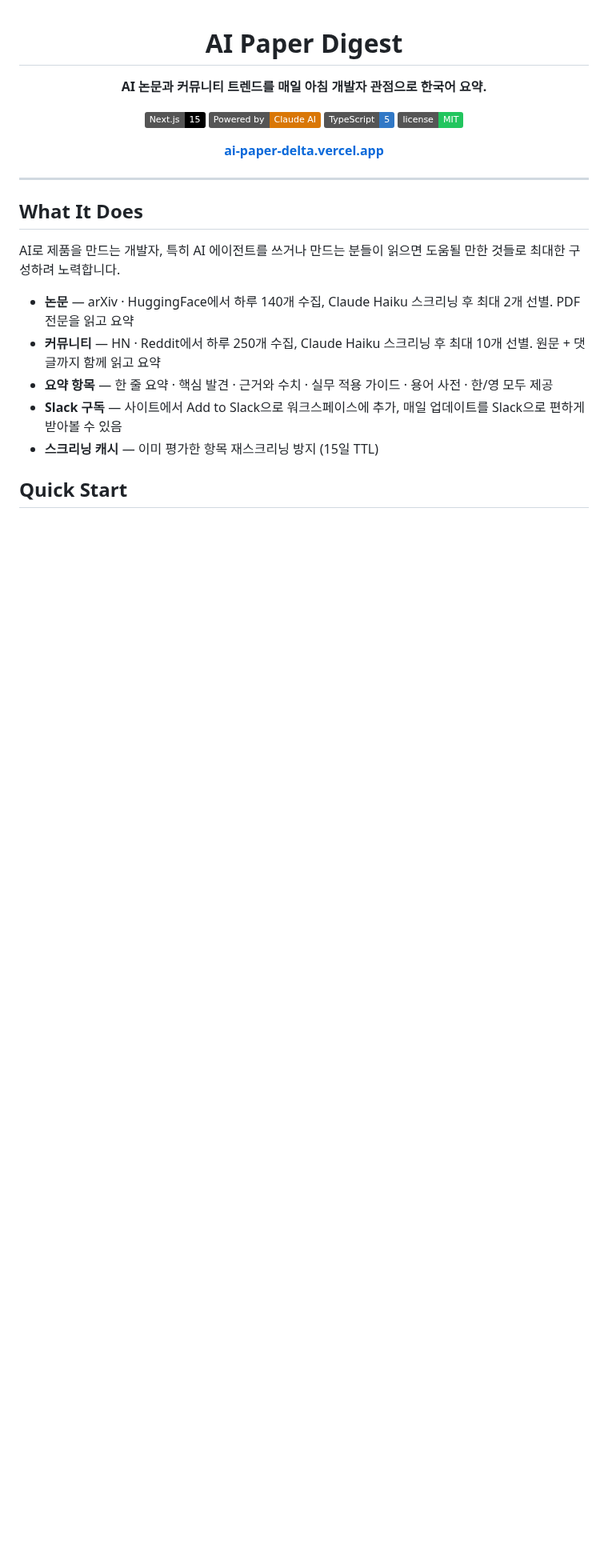
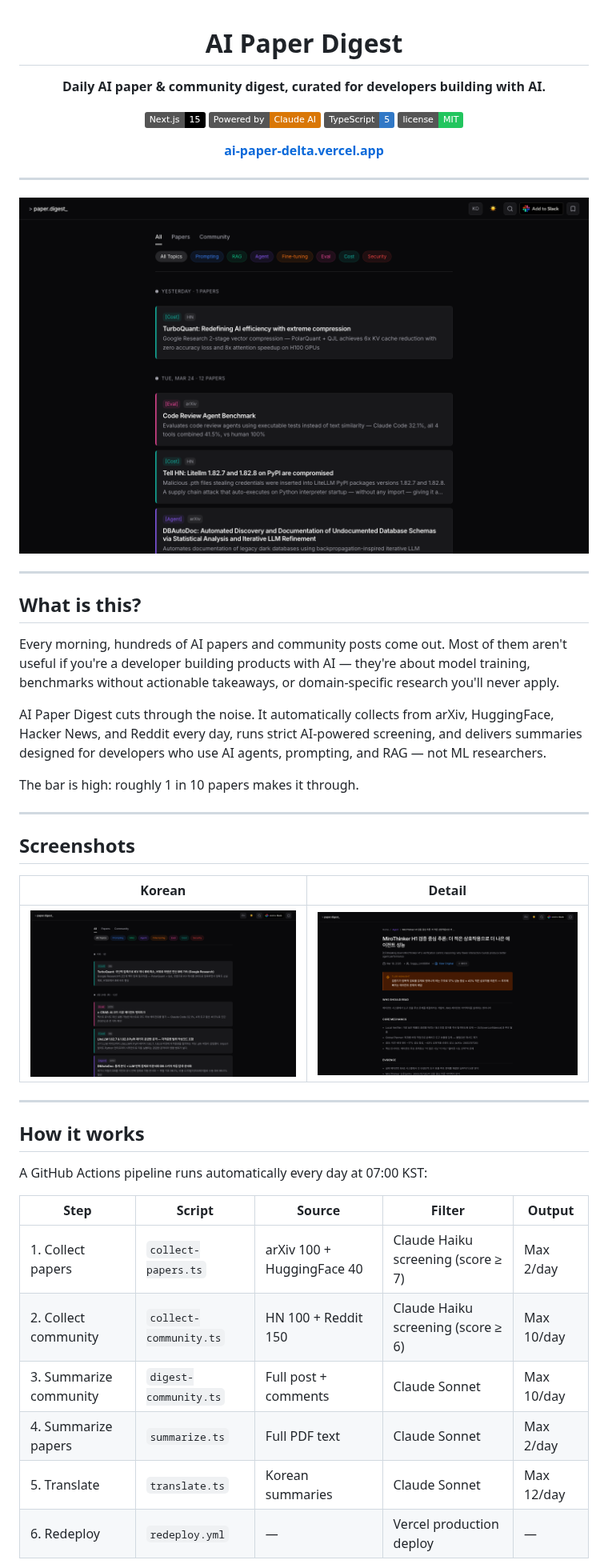
Before and after one commit to kangraemin/ai-paper-digest, a Markdown page: README.md, the part around one of its changes. Shown at 80% size. Rendered like a GitHub page; pictures changed too: docs/screenshot-detail.png (added), docs/screenshot-en.png (added), docs/screenshot-ko.png (added); badges without logos; blank space fills up the shorter version.

Commit message:
docs: README 전면 개편 - 영/한 이중 언어, 스크린샷, GitHub Actions 파이프라인 상세

```diff
--- a/README.md
+++ b/README.md
@@ -2,7 +2,7 @@
 
 # AI Paper Digest
 
-**AI 논문과 커뮤니티 트렌드를 매일 아침 개발자 관점으로 한국어 요약.**
+**Daily AI paper & community digest, curated for developers building with AI.**
 
 [![Next.js](https://img.shields.io/badge/Next.js-15-black?logo=next.js&logoColor=white)](https://nextjs.org)
 [![Claude AI](https://img.shields.io/badge/Powered%20by-Claude%20AI-D97706)](https://anthropic.com)
@@ -15,14 +15,38 @@
 
 ---
 
-## What It Does
+![Main](docs/screenshot-en.png)
 
-AI로 제품을 만드는 개발자, 특히 AI 에이전트를 쓰거나 만드는 분들이 읽으면 도움될 만한 것들로 최대한 구성하려 노력합니다.
+---
 
-- **논문** — arXiv · HuggingFace에서 하루 140개 수집, Claude Haiku 스크리닝 후 최대 2개 선별. PDF 전문을 읽고 요약
-- **커뮤니티** — HN · Reddit에서 하루 250개 수집, Claude Haiku 스크리닝 후 최대 10개 선별. 원문 + 댓글까지 함께 읽고 요약
-- **요약 항목** — 한 줄 요약 · 핵심 발견 · 근거와 수치 · 실무 적용 가이드 · 용어 사전 · 한/영 모두 제공
-- **Slack 구독** — 사이트에서 Add to Slack으로 워크스페이스에 추가, 매일 업데이트를 Slack으로 편하게 받아볼 수 있음
-- **스크리닝 캐시** — 이미 평가한 항목 재스크리닝 방지 (15일 TTL)
+## What is this?
 
-## Quick Start
+Every morning, hundreds of AI papers and community posts come out. Most of them aren't useful if you're a developer building products with AI — they're about model training, benchmarks without actionable takeaways, or domain-specific research you'll never apply.
+
+AI Paper Digest cuts through the noise. It automatically collects from arXiv, HuggingFace, Hacker News, and Reddit every day, runs strict AI-powered screening, and delivers summaries designed for developers who use AI agents, prompting, and RAG — not ML researchers.
+
+The bar is high: roughly 1 in 10 papers makes it through.
+
+---
+
+## Screenshots
+
+| Korean | Detail |
+|--------|--------|
+| ![ko](docs/screenshot-ko.png) | ![detail](docs/screenshot-detail.png) |
+
+---
+
+## How it works
+
+A GitHub Actions pipeline runs automatically every day at 07:00 KST:
+
+| Step | Script | Source | Filter | Output |
+|------|--------|--------|--------|--------|
+| 1. Collect papers | `collect-papers.ts` | arXiv 100 + HuggingFace 40 | Claude Haiku screening (score ≥ 7) | Max 2/day |
+| 2. Collect community | `collect-community.ts` | HN 100 + Reddit 150 | Claude Haiku screening (score ≥ 6) | Max 10/day |
+| 3. Summarize community | `digest-community.ts` | Full post + comments | Claude Sonnet | Max 10/day |
+| 4. Summarize papers | `summarize.ts` | Full PDF text | Claude Sonnet | Max 2/day |
+| 5. Translate | `translate.ts` | Korean summaries | Claude Sonnet | Max 12/day |
+| 6. Redeploy | `redeploy.yml` | — | Vercel production deploy | — |
+
```
Also changed, not shown: other parts of README.md (+90 -37 lines), 1 other file.
